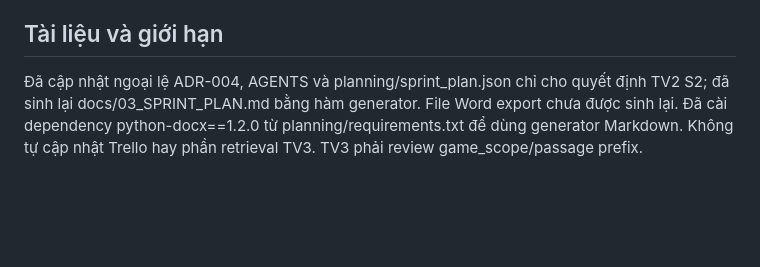
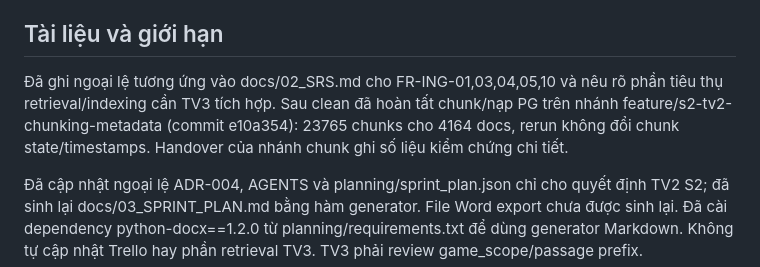
Before and after one commit to HoanBuCon/Index-Beast, a Markdown page: docs/handover/2026-10-29_s2-tv2_clean-full-base-sote.md, the part around the change. Rendered like a GitHub page; blank space fills up the shorter version.

```diff
--- a/docs/handover/2026-10-29_s2-tv2_clean-full-base-sote.md
+++ b/docs/handover/2026-10-29_s2-tv2_clean-full-base-sote.md
@@ -43,6 +43,11 @@ dialogue Ranni được xem trực tiếp; EN/JP/FR/DE được tách đúng the
 
 ## Tài liệu và giới hạn
 
+Đã ghi ngoại lệ tương ứng vào docs/02_SRS.md cho FR-ING-01,03,04,05,10 và nêu rõ
+phần tiêu thụ retrieval/indexing cần TV3 tích hợp. Sau clean đã hoàn tất chunk/nạp PG
+trên nhánh feature/s2-tv2-chunking-metadata (commit e10a354): 23765 chunks cho 4164 docs,
+rerun không đổi chunk state/timestamps. Handover của nhánh chunk ghi số liệu kiểm chứng chi tiết.
+
 Đã cập nhật ngoại lệ ADR-004, AGENTS và planning/sprint_plan.json chỉ cho quyết định TV2 S2;
 đã sinh lại docs/03_SPRINT_PLAN.md bằng hàm generator. File Word export chưa được sinh lại.
 Đã cài dependency python-docx==1.2.0 từ planning/requirements.txt để dùng generator Markdown.
```
Also changed, not shown: docs/02_SRS.md (+8 -0 lines).
